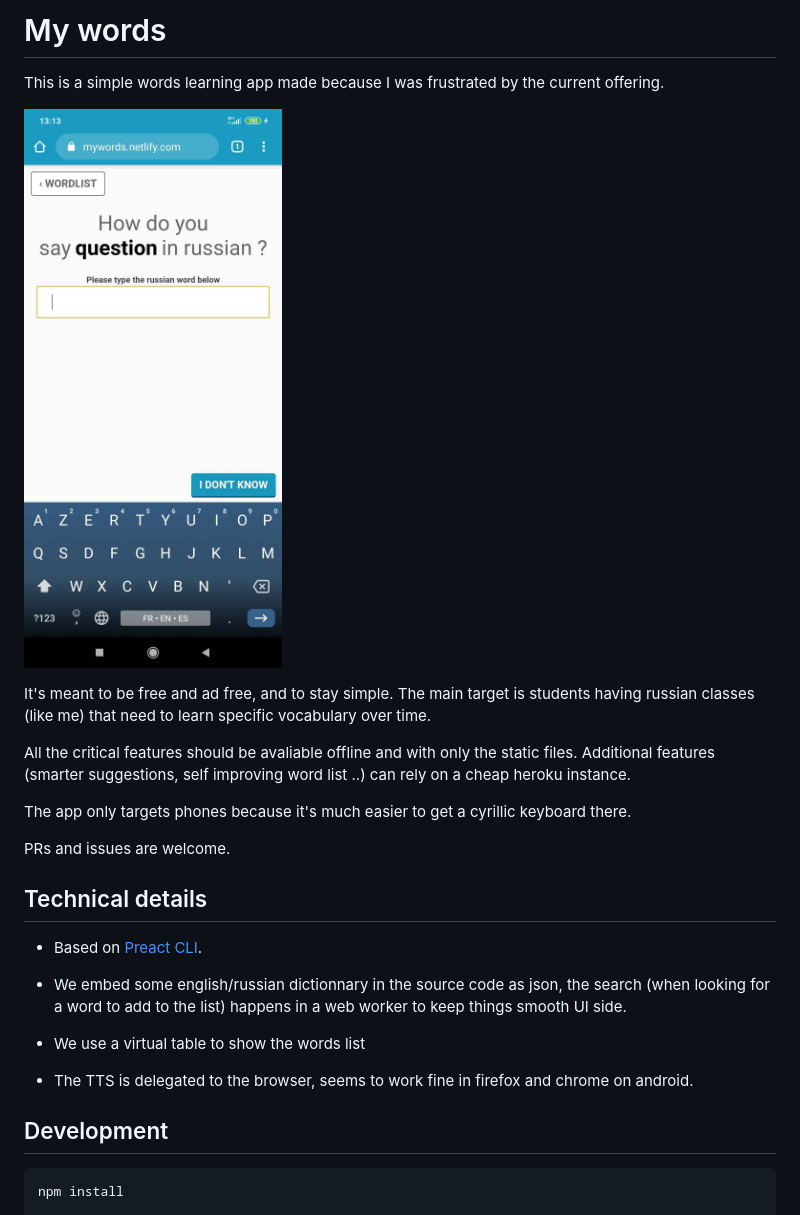
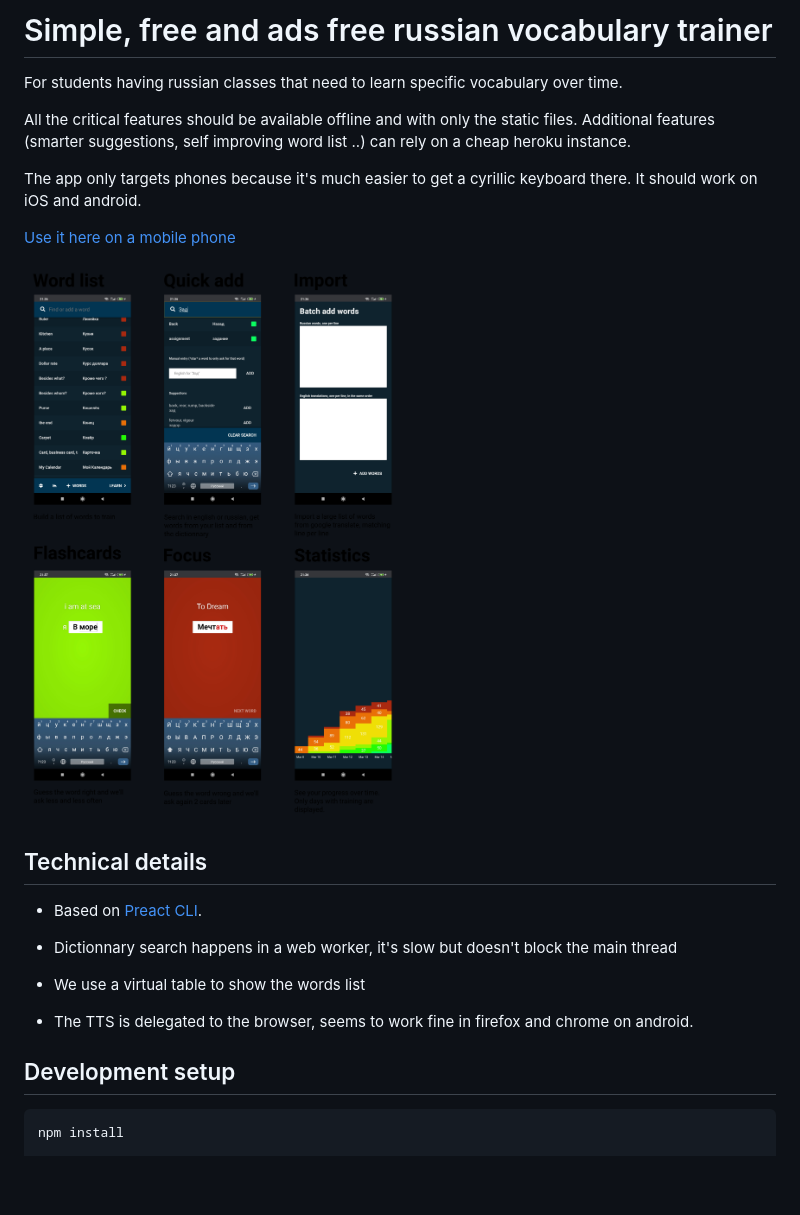
Before and after one commit to renanlecaro/mywords, a Markdown page: README.md, the part around the change. GitHub-like rendering; pictures changed too: src/assets/screenshots/1.jpg (deleted), src/assets/screenshots/myword.png (added); blank space fills up the shorter version.

````diff
--- a/README.md
+++ b/README.md
@@ -1,40 +1,32 @@
-# My words
+# Simple, free and ads free russian vocabulary trainer
 
-This is a simple words learning app made because I was frustrated
-by the current offering.
+For students having russian classes that need to learn specific vocabulary over time.
 
-![Training](./src/assets/screenshots/1.jpg)
-
-It's meant to be free and ad free, and to stay simple. The main target
-is students having russian classes (like me) that need to learn specific
-vocabulary over time.
-
-All the critical features should be avaliable offline and with only
+All the critical features should be available offline and with only
 the static files. Additional features (smarter suggestions, self
 improving word list ..) can rely on a cheap heroku instance.
 
 The app only targets phones because it's much easier to get a
-cyrillic keyboard there.
+cyrillic keyboard there. It should work on iOS and android.
 
-PRs and issues are welcome.
+[Use it here on a mobile phone](https://mywords.netlify.app)
+
+![Training](./src/assets/screenshots/myword.png)
 
 ## Technical details
 
 - Based on [Preact CLI](https://github.com/developit/preact-cli/blob/master/README.md).
 
-- We embed some english/russian dictionnary in the source code as json,
-  the search (when looking for a word to add to the list) happens in
-  a web worker to keep things smooth UI side.
+- Dictionnary search happens in a web worker, it's slow but doesn't block the main thread
 
 - We use a virtual table to show the words list
 
 - The TTS is delegated to the browser, seems to work fine in firefox
   and chrome on android.
 
+## Development setup
 
-## Development
-
-``` bash
+```bash
 npm install
 
 # serve with hot reload at localhost:8080
````
Also changed, not shown: src/assets/screenshots/2.jpg (deleted).
